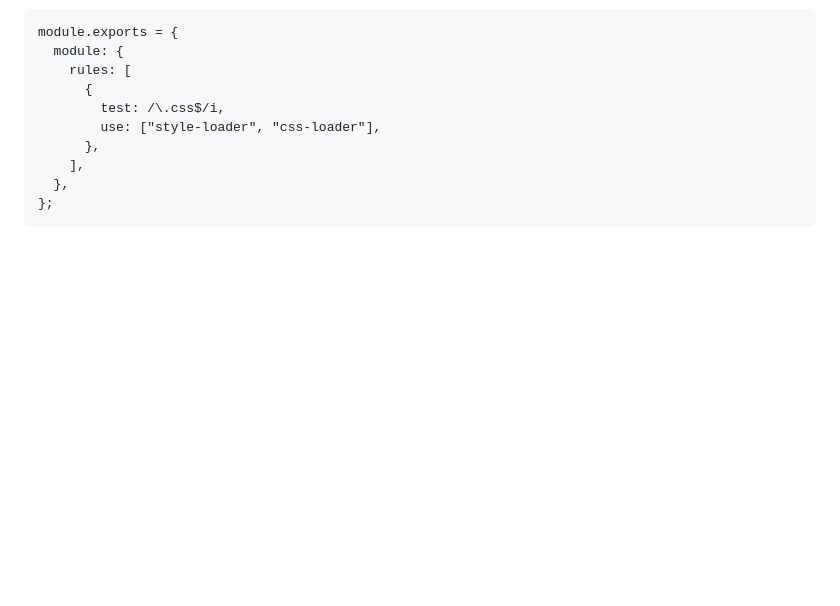
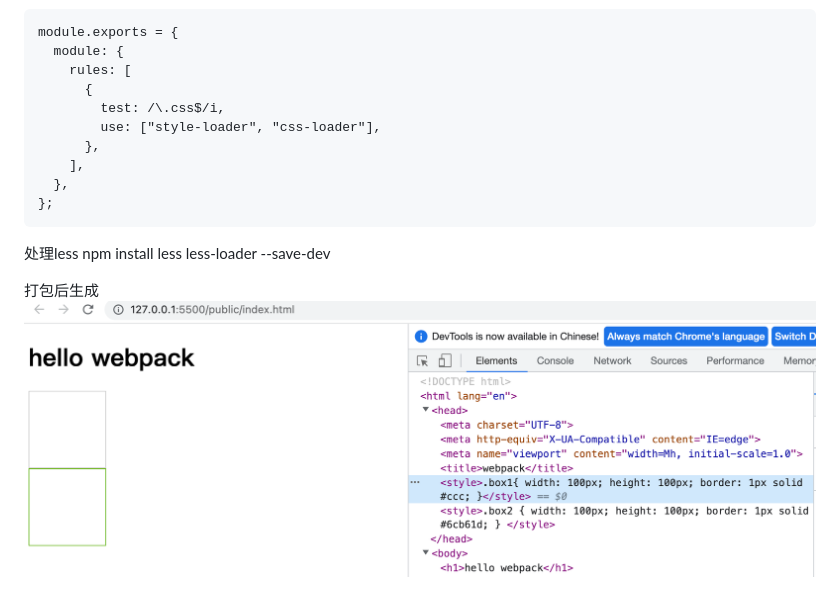
Before and after one commit to dongxiaomin/webpack_code, a Markdown page: README.md, the part around the change. GitHub-like rendering; pictures changed too: public/img/style.png (added); blank space fills up the shorter version.

````diff
--- a/README.md
+++ b/README.md
@@ -123,3 +123,8 @@ module.exports = {
   },
 };
 ```
+
+处理less
+npm install less less-loader --save-dev
+
+打包后生成 ![style.png](./public/img/style.png)
````
Also changed, not shown: 7 other files.
